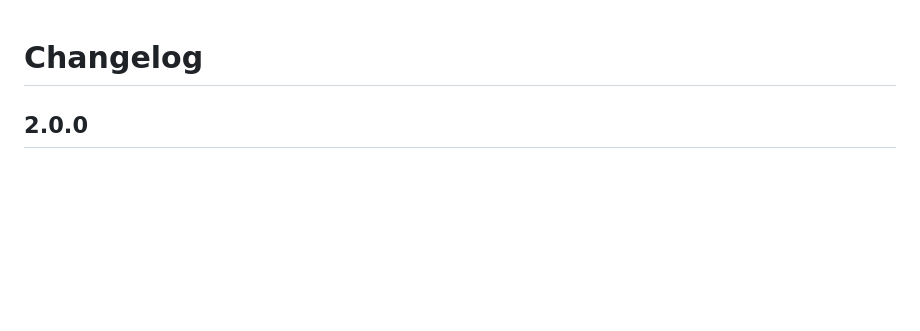
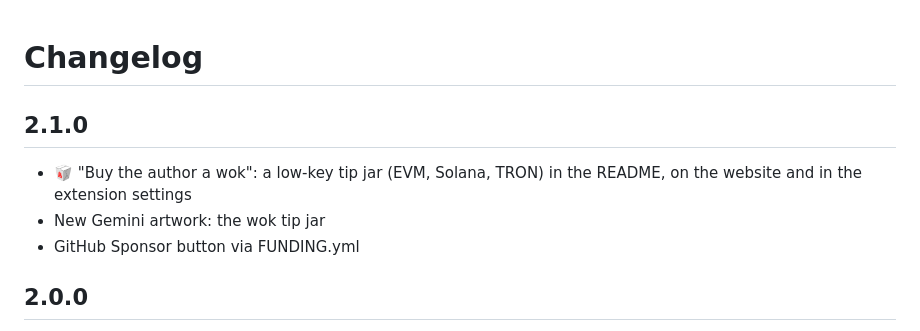
Before and after one commit to arsenikt/WokokVPN-Chrome, a Markdown page: CHANGELOG.md, the part around the change. Rendered like a GitHub page; blank space fills up the shorter version.

```diff
--- a/CHANGELOG.md
+++ b/CHANGELOG.md
@@ -1,4 +1,9 @@
 # Changelog
+
+## 2.1.0
+- 🥡 "Buy the author a wok": a low-key tip jar (EVM, Solana, TRON) in the README, on the website and in the extension settings
+- New Gemini artwork: the wok tip jar
+- GitHub Sponsor button via FUNDING.yml
 
 ## 2.0.0
 - Public release: VLESS Reality + SSH fallback, one-command server and client installers
```
Also changed, not shown: README.md (+14 -0 lines), README.ru.md (+14 -0 lines), assets/gemini/wok-jar.jpg (added), docs/img/wok-jar.jpg (added), 12 other files.
